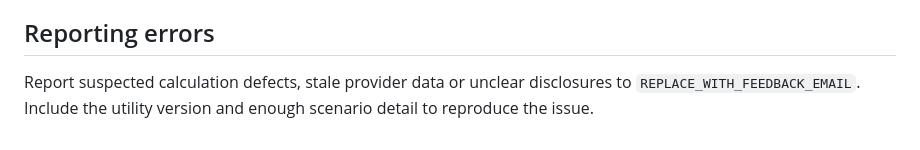
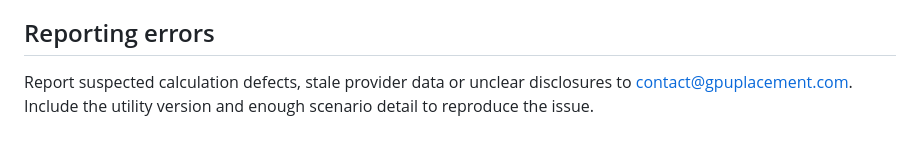
Before and after one commit to james-e-murphy/gpuplacement, a Markdown page: LIMITATIONS.md, the part around the change. Rendered like a GitHub page.

Commit message:
Update feedback email in LIMITATIONS.md

```diff
--- a/LIMITATIONS.md
+++ b/LIMITATIONS.md
@@ -45,4 +45,4 @@ The utility should narrow the decision space and expose assumptions. It should n
 
 ## Reporting errors
 
-Report suspected calculation defects, stale provider data or unclear disclosures to `REPLACE_WITH_FEEDBACK_EMAIL`. Include the utility version and enough scenario detail to reproduce the issue.
+Report suspected calculation defects, stale provider data or unclear disclosures to contact@gpuplacement.com. Include the utility version and enough scenario detail to reproduce the issue.
```
